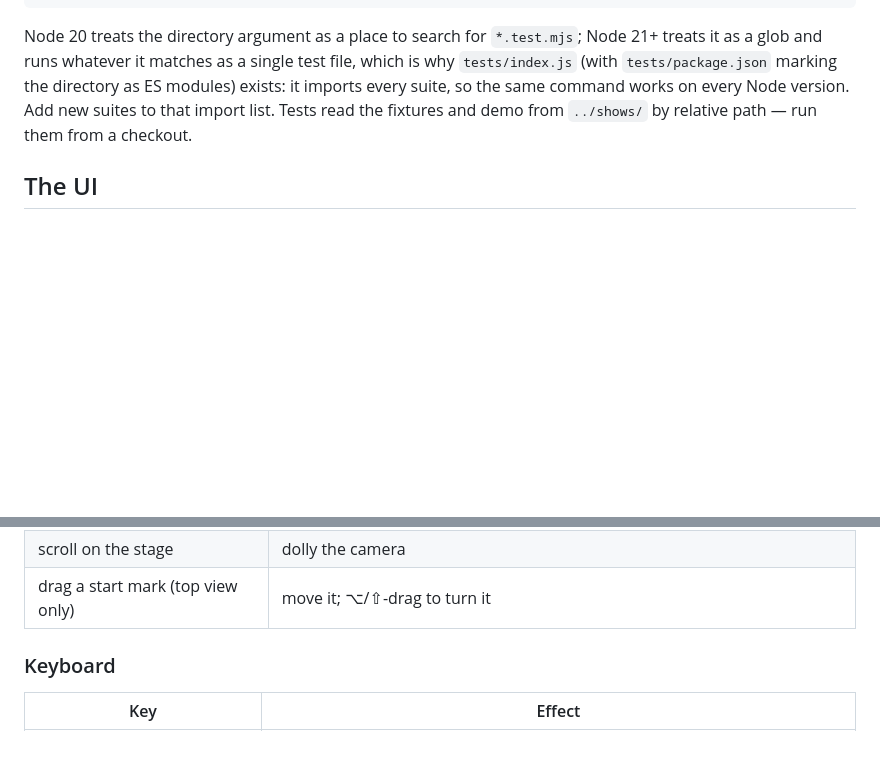
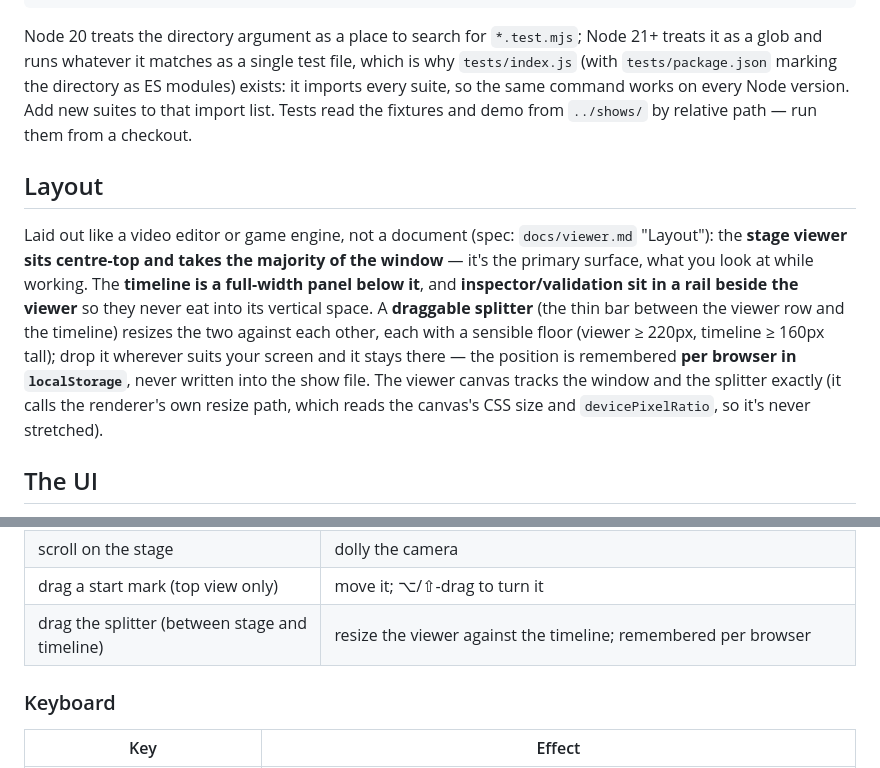
Before and after one commit to virtualmagician/MicroDuckSwarm, a Markdown page: editor/README.md, 2 parts joined by grey strips. GitHub-like rendering; blank space fills up the shorter version.

```diff
--- a/editor/README.md
+++ b/editor/README.md
@@ -36,6 +36,10 @@ cd editor && node --test                  # or: default discovery from inside ed
 
 Node 20 treats the directory argument as a place to search for `*.test.mjs`; Node 21+ treats it as a glob and runs whatever it matches as a single test file, which is why `tests/index.js` (with `tests/package.json` marking the directory as ES modules) exists: it imports every suite, so the same command works on every Node version. Add new suites to that import list. Tests read the fixtures and demo from `../shows/` by relative path — run them from a checkout.
 
+## Layout
+
+Laid out like a video editor or game engine, not a document (spec: `docs/viewer.md` "Layout"): the **stage viewer sits centre-top and takes the majority of the window** — it's the primary surface, what you look at while working. The **timeline is a full-width panel below it**, and **inspector/validation sit in a rail beside the viewer** so they never eat into its vertical space. A **draggable splitter** (the thin bar between the viewer row and the timeline) resizes the two against each other, each with a sensible floor (viewer ≥ 220px, timeline ≥ 160px tall); drop it wherever suits your screen and it stays there — the position is remembered **per browser in `localStorage`**, never written into the show file. The viewer canvas tracks the window and the splitter exactly (it calls the renderer's own resize path, which reads the canvas's CSS size and `devicePixelRatio`, so it's never stretched).
+
 ## The UI
 
 - **Header fields** — name, author, duration, bpm, beat_offset, music file (`meta.*`). Duration is required and drives the end-of-show shading and the beat grid.
@@ -60,6 +64,7 @@ Node 20 treats the directory argument as a place to search for `*.test.mjs`; Nod
 | drag on the stage | orbit the camera |
 | scroll on the stage | dolly the camera |
 | drag a start mark (top view only) | move it; ⌥/⇧-drag to turn it |
+| drag the splitter (between stage and timeline) | resize the viewer against the timeline; remembered per browser |
 
 ### Keyboard
 
```
Also changed, not shown: README.md (+8 -0 lines), docs/viewer.md (+1 -1 lines), docs/images/stage-viewer.png (added), 5 other files.
